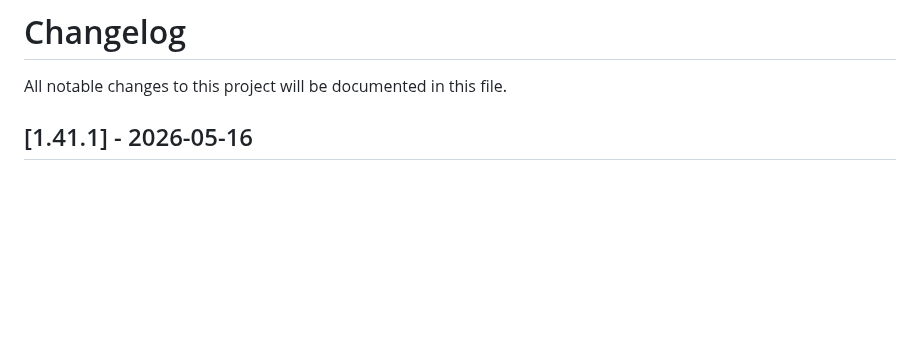
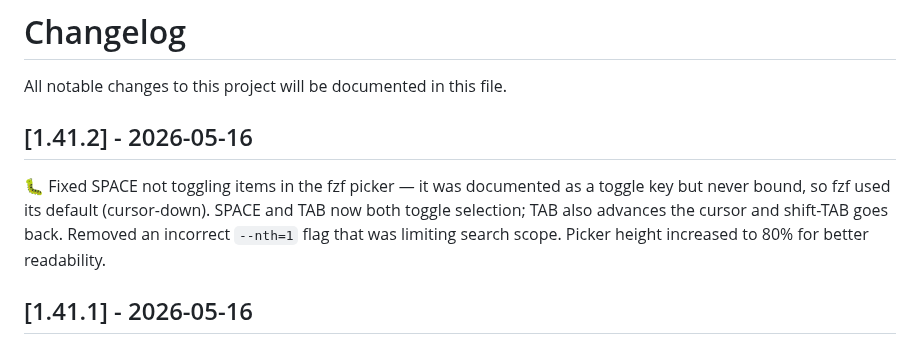
Before and after one commit to leocosta/octopus, a Markdown page: CHANGELOG.md, the part around the change. Rendered like a GitHub page; blank space fills up the shorter version.

Commit message:
chore(release): v1.41.2

```diff
--- a/CHANGELOG.md
+++ b/CHANGELOG.md
@@ -1,6 +1,10 @@
 # Changelog
 
 All notable changes to this project will be documented in this file.
+
+## [1.41.2] - 2026-05-16
+
+🐛 Fixed SPACE not toggling items in the fzf picker — it was documented as a toggle key but never bound, so fzf used its default (cursor-down). SPACE and TAB now both toggle selection; TAB also advances the cursor and shift-TAB goes back. Removed an incorrect `--nth=1` flag that was limiting search scope. Picker height increased to 80% for better readability.
 
 ## [1.41.1] - 2026-05-16
 
```
Also changed, not shown: 1 other file.
